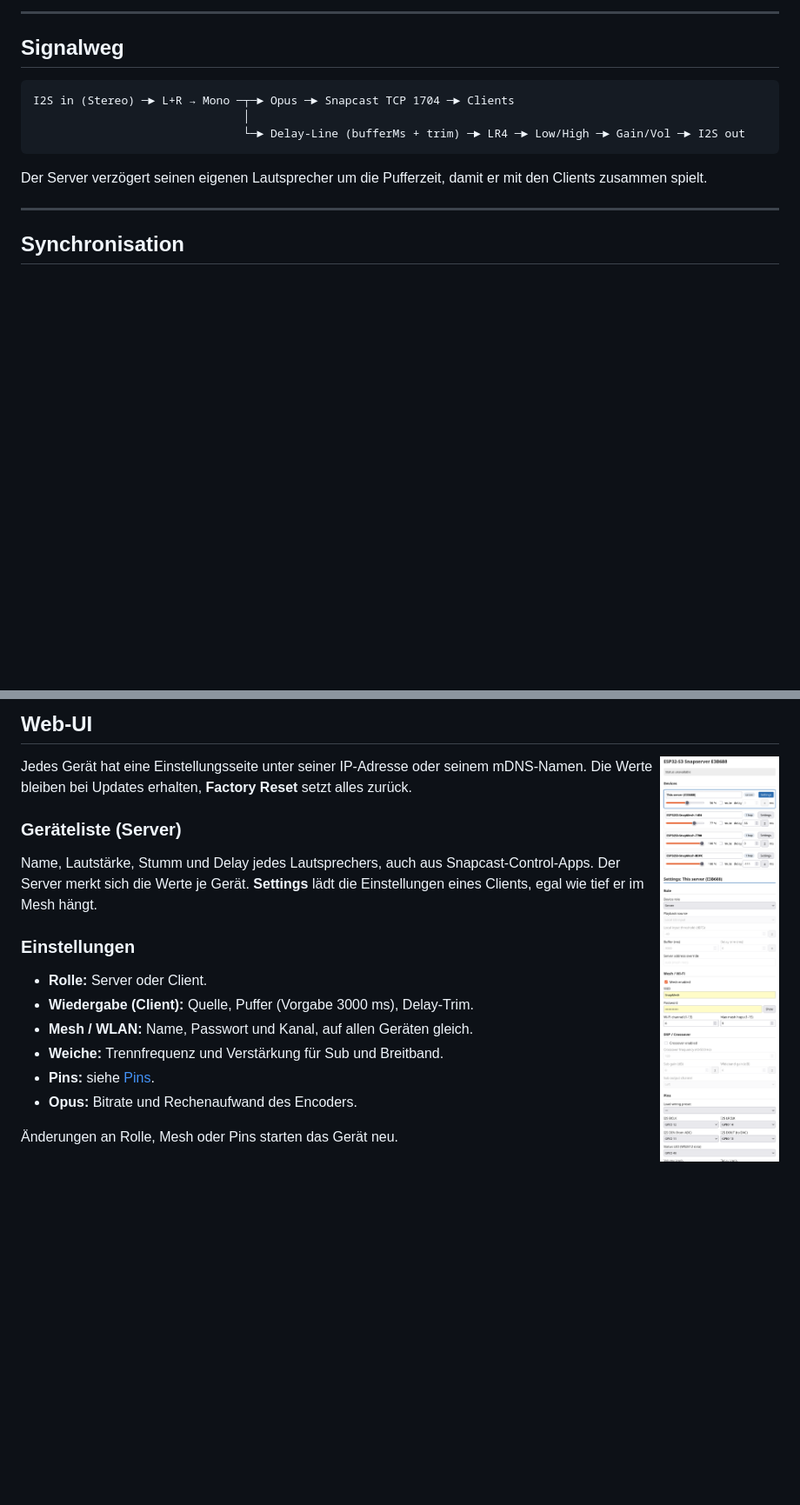
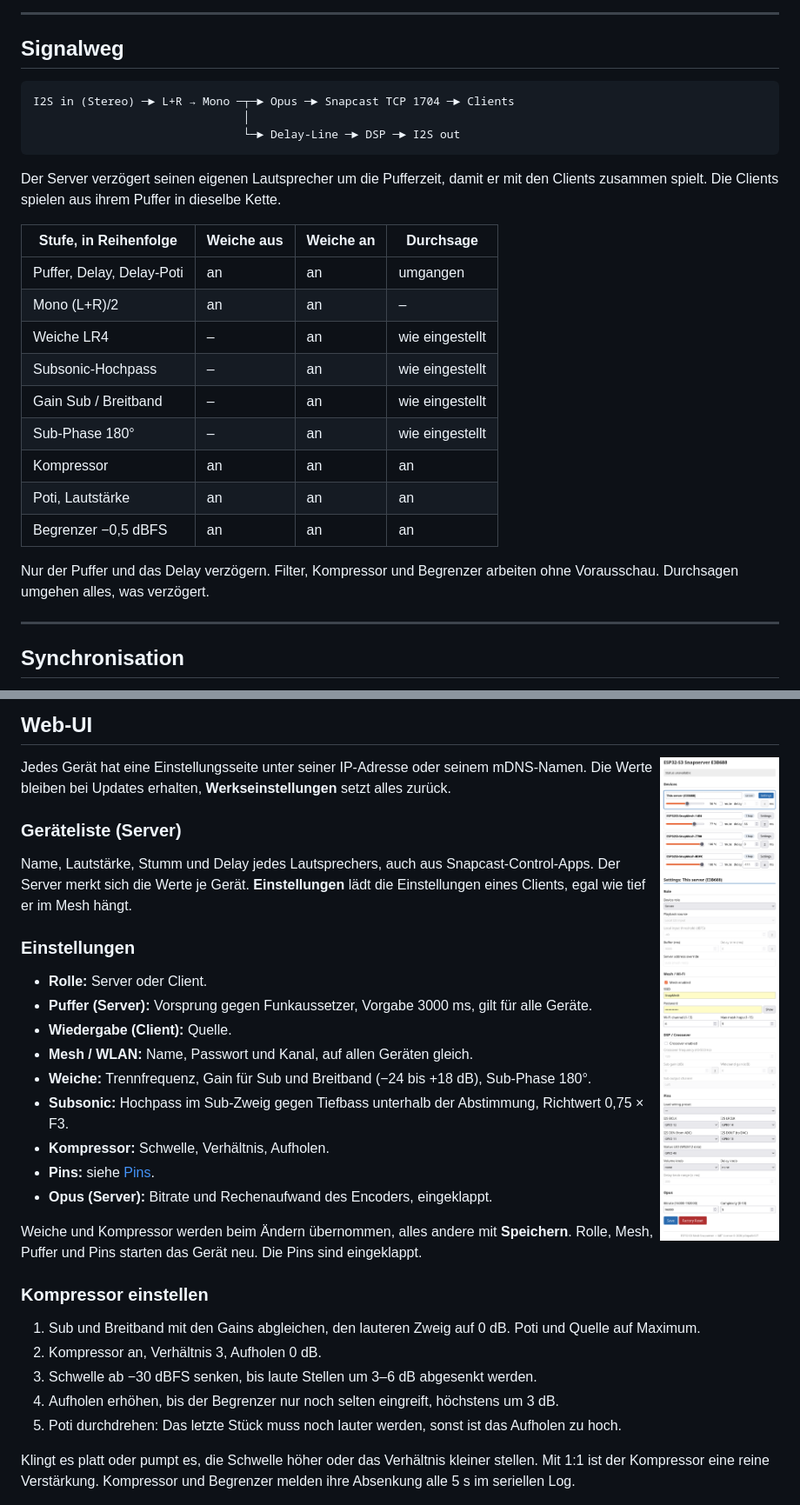
Before and after one commit to pillepalle127/ESP32S3_Mesh_Snapserver, a Markdown page: README.md, 2 parts joined by grey strips. Shown at 87% size. GitHub-like rendering; blank space fills up the shorter version.

````diff
--- a/README.md
+++ b/README.md
@@ -150,10 +150,26 @@ liegen in [`mechanics/housing/`](mechanics/housing/): das FreeCAD-Modell `Snapst
 ```text
 I2S in (Stereo) ─► L+R → Mono ─┬─► Opus ─► Snapcast TCP 1704 ─► Clients
                                │
-                               └─► Delay-Line (bufferMs + trim) ─► LR4 ─► Low/High ─► Gain/Vol ─► I2S out
+                               └─► Delay-Line ─► DSP ─► I2S out
 ```
 
-Der Server verzögert seinen eigenen Lautsprecher um die Pufferzeit, damit er mit den Clients zusammen spielt.
+Der Server verzögert seinen eigenen Lautsprecher um die Pufferzeit, damit er mit den Clients zusammen spielt. Die
+Clients spielen aus ihrem Puffer in dieselbe Kette.
+
+| Stufe, in Reihenfolge | Weiche aus | Weiche an | Durchsage |
+|---|---|---|---|
+| Puffer, Delay, Delay-Poti | an | an | umgangen |
+| Mono (L+R)/2 | an | an | – |
+| Weiche LR4 | – | an | wie eingestellt |
+| Subsonic-Hochpass | – | an | wie eingestellt |
+| Gain Sub / Breitband | – | an | wie eingestellt |
+| Sub-Phase 180° | – | an | wie eingestellt |
+| Kompressor | an | an | an |
+| Poti, Lautstärke | an | an | an |
+| Begrenzer −0,5 dBFS | an | an | an |
+
+Nur der Puffer und das Delay verzögern. Filter, Kompressor und Begrenzer arbeiten ohne Vorausschau. Durchsagen
+umgehen alles, was verzögert.
 
 ---
 
@@ -180,23 +196,38 @@ WLAN `ESP32_provisioning_<MAC>` zum Einrichten. Nach 3 Minuten ohne Speichern sc
 <img src="docs/webui-server.png" alt="Einstellungsseite des Servers mit Geräteliste" width="300" align="right">
 
 Jedes Gerät hat eine Einstellungsseite unter seiner IP-Adresse oder seinem mDNS-Namen. Die Werte bleiben bei
-Updates erhalten, **Factory Reset** setzt alles zurück.
+Updates erhalten, **Werkseinstellungen** setzt alles zurück.
 
 ### Geräteliste (Server)
 
 Name, Lautstärke, Stumm und Delay jedes Lautsprechers, auch aus Snapcast-Control-Apps. Der Server merkt sich die
-Werte je Gerät. **Settings** lädt die Einstellungen eines Clients, egal wie tief er im Mesh hängt.
+Werte je Gerät. **Einstellungen** lädt die Einstellungen eines Clients, egal wie tief er im Mesh hängt.
 
 ### Einstellungen
 
 * **Rolle:** Server oder Client.
-* **Wiedergabe (Client):** Quelle, Puffer (Vorgabe 3000 ms), Delay-Trim.
+* **Puffer (Server):** Vorsprung gegen Funkaussetzer, Vorgabe 3000 ms, gilt für alle Geräte.
+* **Wiedergabe (Client):** Quelle.
 * **Mesh / WLAN:** Name, Passwort und Kanal, auf allen Geräten gleich.
-* **Weiche:** Trennfrequenz und Verstärkung für Sub und Breitband.
+* **Weiche:** Trennfrequenz, Gain für Sub und Breitband (−24 bis +18 dB), Sub-Phase 180°.
+* **Subsonic:** Hochpass im Sub-Zweig gegen Tiefbass unterhalb der Abstimmung, Richtwert 0,75 × F3.
+* **Kompressor:** Schwelle, Verhältnis, Aufholen.
 * **Pins:** siehe [Pins](#pins).
-* **Opus:** Bitrate und Rechenaufwand des Encoders.
+* **Opus (Server):** Bitrate und Rechenaufwand des Encoders, eingeklappt.
 
-Änderungen an Rolle, Mesh oder Pins starten das Gerät neu.
+Weiche und Kompressor werden beim Ändern übernommen, alles andere mit **Speichern**. Rolle, Mesh, Puffer und Pins
+starten das Gerät neu. Die Pins sind eingeklappt.
+
+### Kompressor einstellen
+
+1. Sub und Breitband mit den Gains abgleichen, den lauteren Zweig auf 0 dB. Poti und Quelle auf Maximum.
+2. Kompressor an, Verhältnis 3, Aufholen 0 dB.
+3. Schwelle ab −30 dBFS senken, bis laute Stellen um 3–6 dB abgesenkt werden.
+4. Aufholen erhöhen, bis der Begrenzer nur noch selten eingreift, höchstens um 3 dB.
+5. Poti durchdrehen: Das letzte Stück muss noch lauter werden, sonst ist das Aufholen zu hoch.
+
+Klingt es platt oder pumpt es, die Schwelle höher oder das Verhältnis kleiner stellen. Mit 1:1 ist der Kompressor
+eine reine Verstärkung. Kompressor und Begrenzer melden ihre Absenkung alle 5 s im seriellen Log.
 
 ---
 
````
Also changed, not shown: other parts of README.md (+1 -1 lines), README.en.md (+38 -7 lines).
